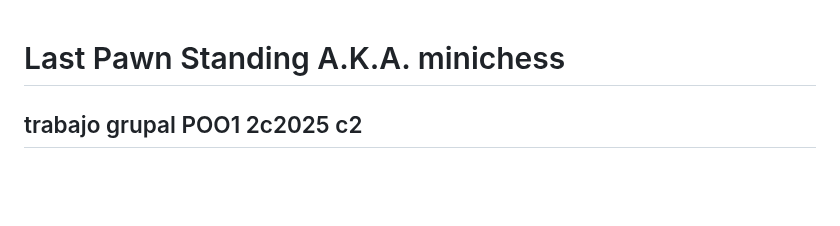
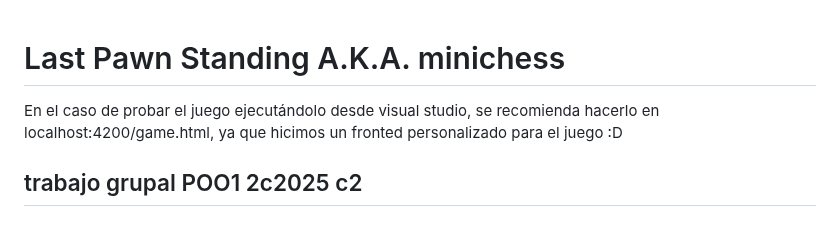
Before and after one commit to obj1unq/2025c2s2-tp-grupal-juego-2025c2s2-grupo4-thocogasa, a Markdown page: README.md, the part around the change. GitHub-like rendering; blank space fills up the shorter version.

```diff
--- a/README.md
+++ b/README.md
@@ -1,4 +1,6 @@
 # Last Pawn Standing A.K.A. minichess
+
+En el caso de probar el juego ejecutándolo desde visual studio, se recomienda hacerlo en localhost:4200/game.html, ya que hicimos un fronted personalizado para el juego :D
 
 ## trabajo grupal POO1 2c2025 c2
 
```
